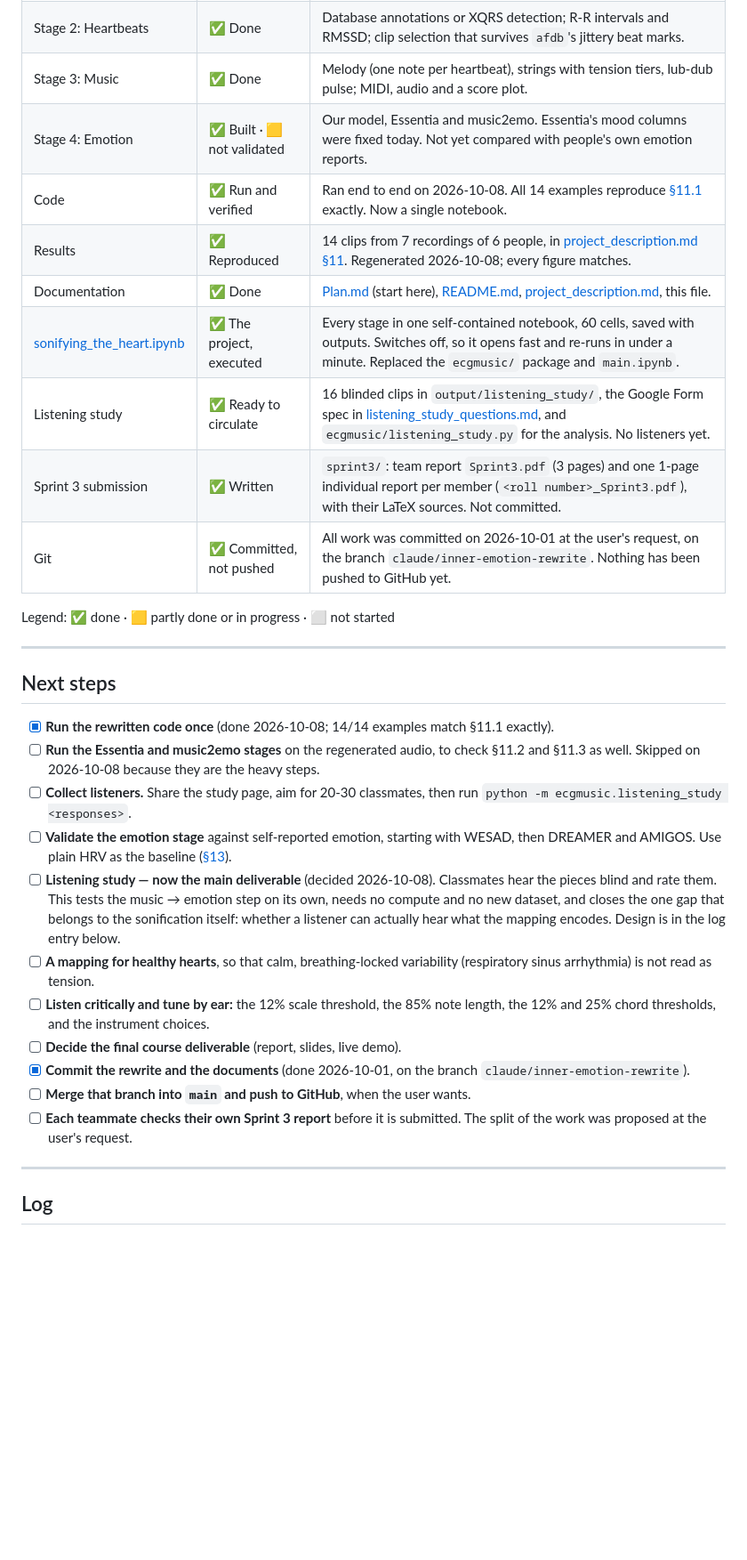
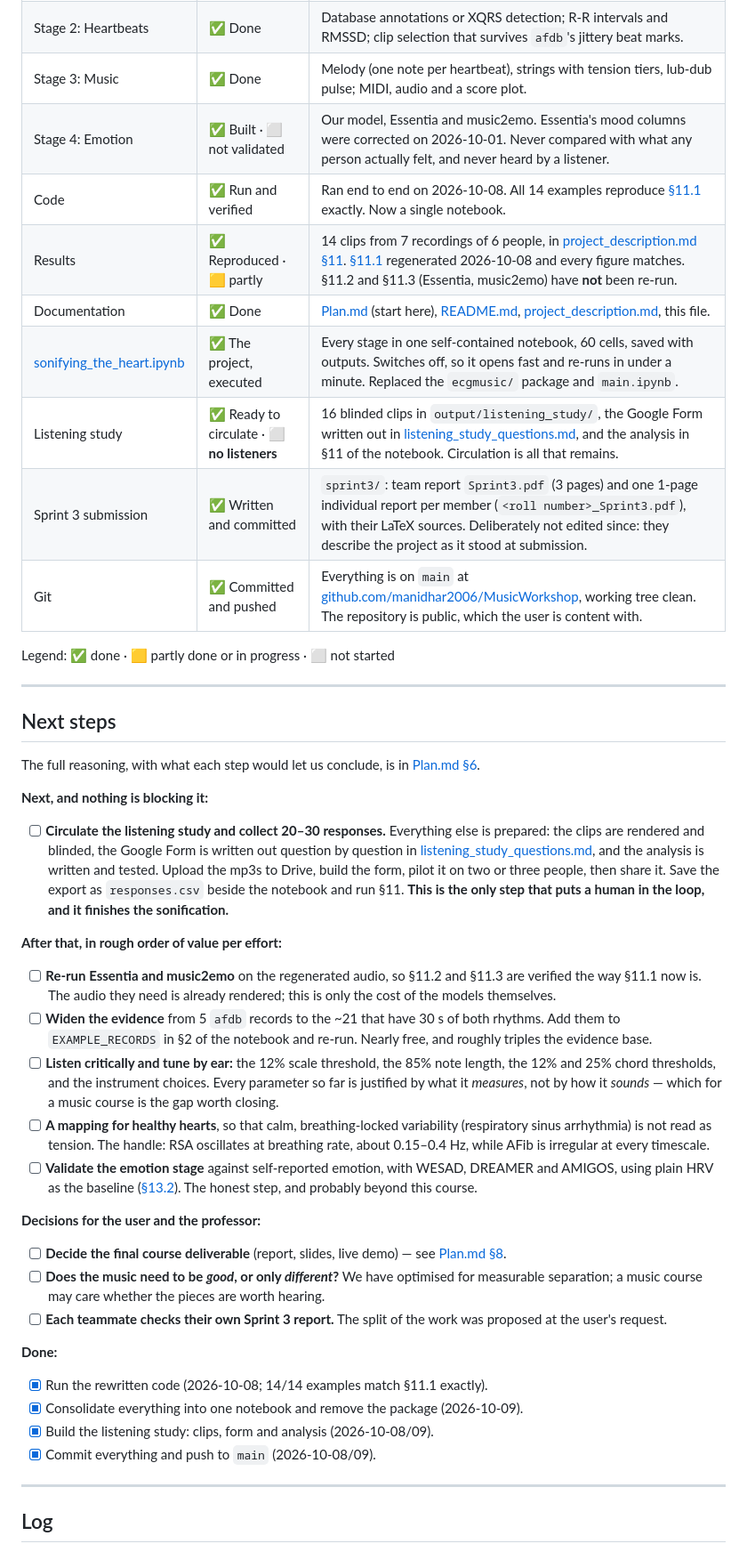
Before and after one commit to manidhar2006/MusicWorkshop, a Markdown page: Progress.md, the part around one of its changes. Shown at 89% size. GitHub-like rendering; blank space fills up the shorter version.

Commit message:
bring Progress.md up to date
The status table had drifted: the git row said "committed, not pushed" on a branch that no longer
exists, Sprint 3 was marked not committed, and the listening-study row pointed at a deleted
module. The results row now distinguishes section 11.1, which has been reproduced, from 11.2 and
11.3, which have not been re-run.

Next steps rewritten. They had grown to fourteen items with the listening study listed twice, a
dead command, and a merge that had already happened. Now one unblocked next step, five ranked
after it, three decisions for the user and the professor, and a done list.

Known issues gained four that were real but unlisted - never tested on a listener, Essentia and
music2emo not re-run, the emotion model calibrated on the same clips it was tested on, and the
partly circular arrangement results - and lost one that is no longer true.

A note records that entries before 9 October name ecgmusic/ and main.ipynb, which was correct at
the time.

Co-Authored-By: Claude Opus 5 <noreply@anthropic.com>

```diff
--- a/Progress.md
+++ b/Progress.md
@@ -17,14 +17,14 @@ why, and what is next.
 | Stage 1: ECG data | ✅ Done | `afdb` and `mitdb` from PhysioNet. Records are streamed by default, and a parallel downloader is optional. Any WFDB or CSV file works. |
 | Stage 2: Heartbeats | ✅ Done | Database annotations or XQRS detection; R-R intervals and RMSSD; clip selection that survives `afdb`'s jittery beat marks. |
 | Stage 3: Music | ✅ Done | Melody (one note per heartbeat), strings with tension tiers, lub-dub pulse; MIDI, audio and a score plot. |
-| Stage 4: Emotion | ✅ Built · 🟨 not validated | Our model, Essentia and music2emo. Essentia's mood columns were fixed today. Not yet compared with people's own emotion reports. |
+| Stage 4: Emotion | ✅ Built · ⬜ not validated | Our model, Essentia and music2emo. Essentia's mood columns were corrected on 2026-10-01. Never compared with what any person actually felt, and never heard by a listener. |
 | Code | ✅ Run and verified | Ran end to end on 2026-10-08. All 14 examples reproduce [§11.1](project_description.md#111-heartbeats-music-and-our-model) exactly. Now a single notebook. |
-| Results | ✅ Reproduced | 14 clips from 7 recordings of 6 people, in [project_description.md §11](project_description.md#11-results). Regenerated 2026-10-08; every figure matches. |
+| Results | ✅ Reproduced · 🟨 partly | 14 clips from 7 recordings of 6 people, in [project_description.md §11](project_description.md#11-results). [§11.1](project_description.md#111-heartbeats-music-and-our-model) regenerated 2026-10-08 and every figure matches. §11.2 and §11.3 (Essentia, music2emo) have **not** been re-run. |
 | Documentation | ✅ Done | [Plan.md](Plan.md) (start here), [README.md](README.md), [project_description.md](project_description.md), this file. |
 | [sonifying_the_heart.ipynb](sonifying_the_heart.ipynb) | ✅ The project, executed | Every stage in one self-contained notebook, 60 cells, saved with outputs. Switches off, so it opens fast and re-runs in under a minute. Replaced the `ecgmusic/` package and `main.ipynb`. |
-| Listening study | ✅ Ready to circulate | 16 blinded clips in `output/listening_study/`, the Google Form spec in [listening_study_questions.md](listening_study_questions.md), and `ecgmusic/listening_study.py` for the analysis. No listeners yet. |
-| Sprint 3 submission | ✅ Written | `sprint3/`: team report `Sprint3.pdf` (3 pages) and one 1-page individual report per member (`<roll number>_Sprint3.pdf`), with their LaTeX sources. Not committed. |
-| Git | ✅ Committed, not pushed | All work was committed on 2026-10-01 at the user's request, on the branch `claude/inner-emotion-rewrite`. Nothing has been pushed to GitHub yet. |
+| Listening study | ✅ Ready to circulate · ⬜ **no listeners** | 16 blinded clips in `output/listening_study/`, the Google Form written out in [listening_study_questions.md](listening_study_questions.md), and the analysis in §11 of the notebook. Circulation is all that remains. |
+| Sprint 3 submission | ✅ Written and committed | `sprint3/`: team report `Sprint3.pdf` (3 pages) and one 1-page individual report per member (`<roll number>_Sprint3.pdf`), with their LaTeX sources. Deliberately not edited since: they describe the project as it stood at submission. |
+| Git | ✅ Committed and pushed | Everything is on `main` at [github.com/manidhar2006/MusicWorkshop](https://github.com/manidhar2006/MusicWorkshop), working tree clean. The repository is public, which the user is content with. |
 
 Legend: ✅ done · 🟨 partly done or in progress · ⬜ not started
 
@@ -32,28 +32,52 @@ Legend: ✅ done · 🟨 partly done or in progress · ⬜ not started
 
 ## Next steps
 
-- [x] **Run the rewritten code once** (done 2026-10-08; 14/14 examples match §11.1 exactly).
-- [ ] **Run the Essentia and music2emo stages** on the regenerated audio, to check §11.2 and
-      §11.3 as well. Skipped on 2026-10-08 because they are the heavy steps.
-- [ ] **Collect listeners.** Share the study page, aim for 20-30 classmates, then run
-      `python -m ecgmusic.listening_study <responses>`.
-- [ ] **Validate the emotion stage** against self-reported emotion, starting with WESAD, then
-      DREAMER and AMIGOS. Use plain HRV as the baseline
-      ([§13](project_description.md#13-validation-plan)).
-- [ ] **Listening study — now the main deliverable** (decided 2026-10-08). Classmates hear the
-      pieces blind and rate them. This tests the music → emotion step on its own, needs no compute
-      and no new dataset, and closes the one gap that belongs to the sonification itself: whether a
-      listener can actually hear what the mapping encodes. Design is in the log entry below.
+The full reasoning, with what each step would let us conclude, is in [Plan.md §6](Plan.md#6-future-steps-and-what-each-would-let-us-conclude).
+
+**Next, and nothing is blocking it:**
+
+- [ ] **Circulate the listening study and collect 20–30 responses.** Everything else is prepared:
+      the clips are rendered and blinded, the Google Form is written out question by question in
+      [listening_study_questions.md](listening_study_questions.md), and the analysis is written and
+      tested. Upload the mp3s to Drive, build the form, pilot it on two or three people, then
+      share it. Save the export as `responses.csv` beside the notebook and run §11.
+      **This is the only step that puts a human in the loop, and it finishes the sonification.**
+
+**After that, in rough order of value per effort:**
+
+- [ ] **Re-run Essentia and music2emo** on the regenerated audio, so §11.2 and §11.3 are verified
+      the way §11.1 now is. The audio they need is already rendered; this is only the cost of the
+      models themselves.
+- [ ] **Widen the evidence** from 5 `afdb` records to the ~21 that have 30 s of both rhythms. Add
+      them to `EXAMPLE_RECORDS` in §2 of the notebook and re-run. Nearly free, and roughly triples
+      the evidence base.
+- [ ] **Listen critically and tune by ear:** the 12% scale threshold, the 85% note length, the
+      12% and 25% chord thresholds, and the instrument choices. Every parameter so far is
+      justified by what it *measures*, not by how it *sounds* — which for a music course is the
+      gap worth closing.
 - [ ] **A mapping for healthy hearts**, so that calm, breathing-locked variability (respiratory
-      sinus arrhythmia) is not read as tension.
-- [ ] **Listen critically and tune by ear:** the 12% scale threshold, the 85% note length, the
-      12% and 25% chord thresholds, and the instrument choices.
-- [ ] **Decide the final course deliverable** (report, slides, live demo).
-- [x] **Commit the rewrite and the documents** (done 2026-10-01, on the branch
-      `claude/inner-emotion-rewrite`).
-- [ ] **Merge that branch into `main` and push to GitHub**, when the user wants.
-- [ ] **Each teammate checks their own Sprint 3 report** before it is submitted. The split of
-      the work was proposed at the user's request.
+      sinus arrhythmia) is not read as tension. The handle: RSA oscillates at breathing rate,
+      about 0.15–0.4 Hz, while AFib is irregular at every timescale.
+- [ ] **Validate the emotion stage** against self-reported emotion, with WESAD, DREAMER and
+      AMIGOS, using plain HRV as the baseline
+      ([§13.2](project_description.md#132-against-self-reported-emotion)). The honest step, and
+      probably beyond this course.
+
+**Decisions for the user and the professor:**
+
+- [ ] **Decide the final course deliverable** (report, slides, live demo) — see
+      [Plan.md §8](Plan.md#8-what-the-final-deliverable-could-be).
+- [ ] **Does the music need to be *good*, or only *different*?** We have optimised for measurable
+      separation; a music course may care whether the pieces are worth hearing.
+- [ ] **Each teammate checks their own Sprint 3 report.** The split of the work was proposed at
+      the user's request.
+
+**Done:**
+
+- [x] Run the rewritten code (2026-10-08; 14/14 examples match §11.1 exactly).
+- [x] Consolidate everything into one notebook and remove the package (2026-10-09).
+- [x] Build the listening study: clips, form and analysis (2026-10-08/09).
+- [x] Commit everything and push to `main` (2026-10-08/09).
 
 ---
 
```
Also changed, not shown: other parts of Progress.md (+31 -1 lines).
